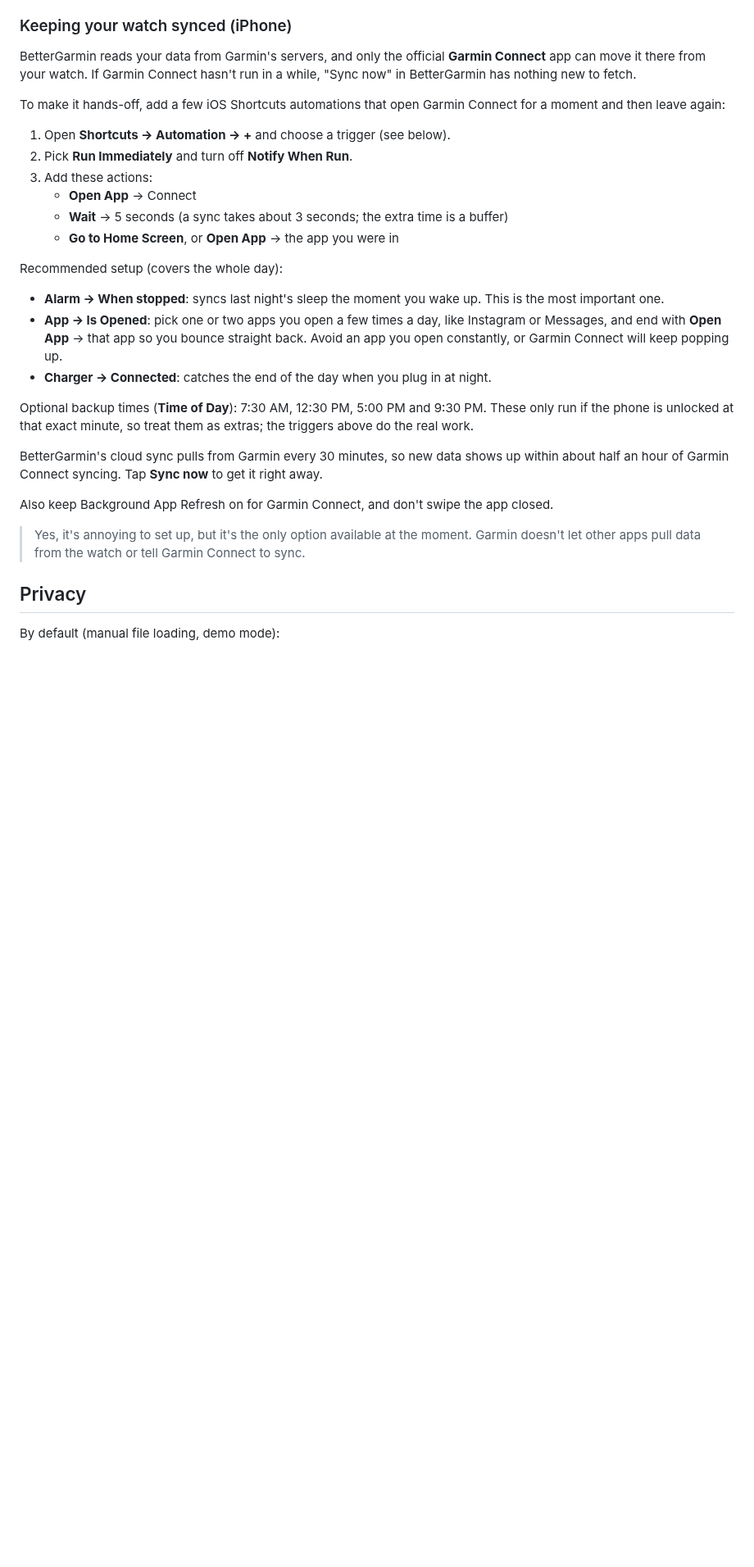
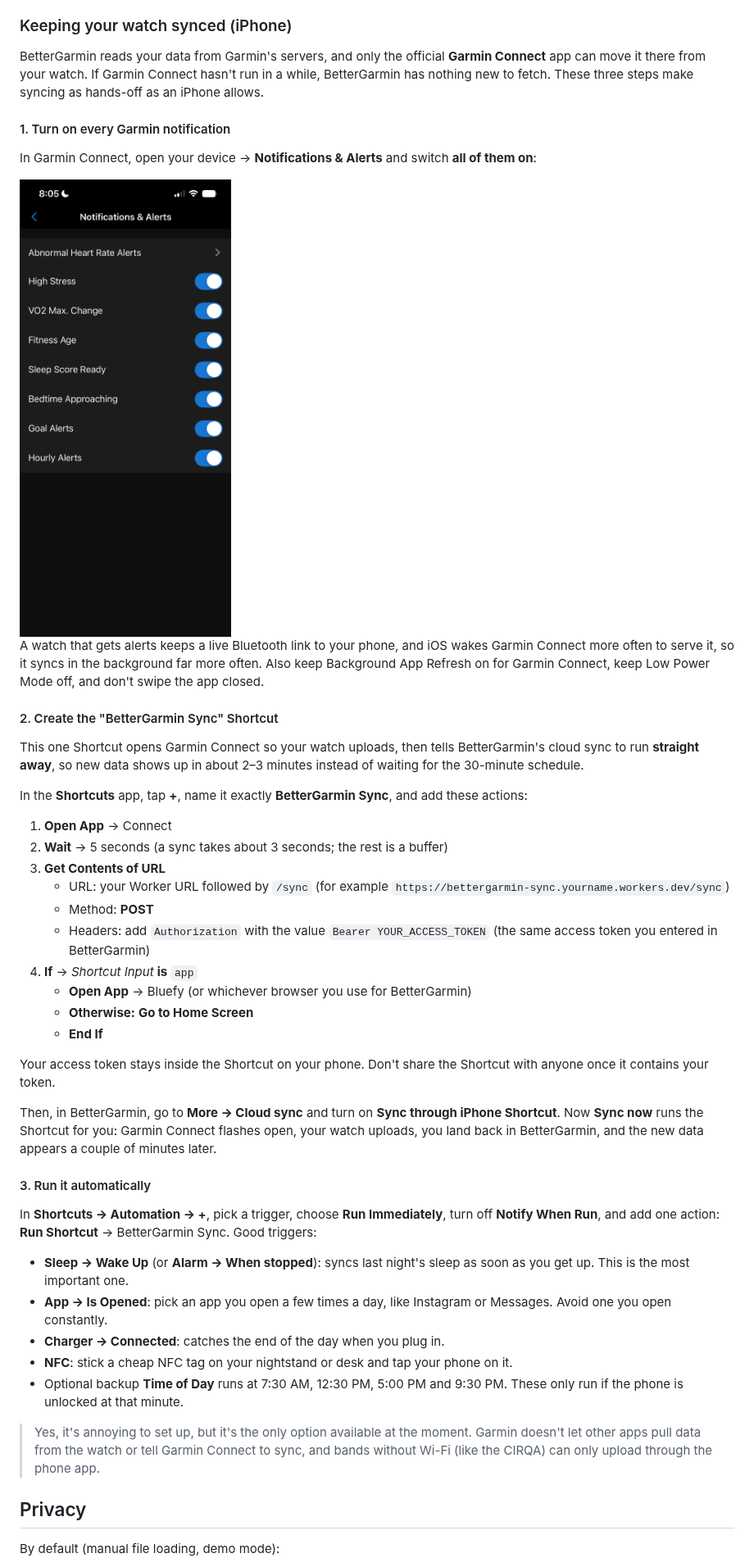
Before and after one commit to brother12334/BetterGarmin, a Markdown page: README.md, the part around the change. Shown at 82% size. Drawn GitHub-style; pictures changed too: docs/screenshots/garmin-notifications.png (added); blank space fills up the shorter version.

```diff
--- a/README.md
+++ b/README.md
@@ -93,43 +93,71 @@ buttons.
 
 BetterGarmin reads your data from Garmin's servers, and only the official
 **Garmin Connect** app can move it there from your watch. If Garmin Connect
-hasn't run in a while, "Sync now" in BetterGarmin has nothing new to fetch.
+hasn't run in a while, BetterGarmin has nothing new to fetch. These three
+steps make syncing as hands-off as an iPhone allows.
 
-To make it hands-off, add a few iOS Shortcuts automations that open Garmin
-Connect for a moment and then leave again:
+#### 1. Turn on every Garmin notification
 
-1. Open **Shortcuts → Automation → +** and choose a trigger (see below).
-2. Pick **Run Immediately** and turn off **Notify When Run**.
-3. Add these actions:
-   - **Open App** → Connect
-   - **Wait** → 5 seconds (a sync takes about 3 seconds; the extra time is a buffer)
-   - **Go to Home Screen**, or **Open App** → the app you were in
+In Garmin Connect, open your device → **Notifications & Alerts** and switch
+**all of them on**:
 
-Recommended setup (covers the whole day):
+<img src="docs/screenshots/garmin-notifications.png" alt="Garmin Connect Notifications & Alerts with every toggle on" width="280">
 
-- **Alarm → When stopped**: syncs last night's sleep the moment you wake up.
-  This is the most important one.
-- **App → Is Opened**: pick one or two apps you open a few times a day, like
-  Instagram or Messages, and end with **Open App** → that app so you bounce
-  straight back. Avoid an app you open constantly, or Garmin Connect will
-  keep popping up.
-- **Charger → Connected**: catches the end of the day when you plug in at
-  night.
+A watch that gets alerts keeps a live Bluetooth link to your phone, and iOS
+wakes Garmin Connect more often to serve it, so it syncs in the background
+far more often. Also keep Background App Refresh on for Garmin Connect, keep
+Low Power Mode off, and don't swipe the app closed.
 
-Optional backup times (**Time of Day**): 7:30 AM, 12:30 PM, 5:00 PM and
-9:30 PM. These only run if the phone is unlocked at that exact minute, so
-treat them as extras; the triggers above do the real work.
+#### 2. Create the "BetterGarmin Sync" Shortcut
 
-BetterGarmin's cloud sync pulls from Garmin every 30 minutes, so new data
-shows up within about half an hour of Garmin Connect syncing. Tap
-**Sync now** to get it right away.
+This one Shortcut opens Garmin Connect so your watch uploads, then tells
+BetterGarmin's cloud sync to run **straight away**, so new data shows up in
+about 2–3 minutes instead of waiting for the 30-minute schedule.
 
-Also keep Background App Refresh on for Garmin Connect, and don't swipe the
-app closed.
+In the **Shortcuts** app, tap **+**, name it exactly **BetterGarmin Sync**,
+and add these actions:
+
+1. **Open App** → Connect
+2. **Wait** → 5 seconds (a sync takes about 3 seconds; the rest is a buffer)
+3. **Get Contents of URL**
+   - URL: your Worker URL followed by `/sync`
+     (for example `https://bettergarmin-sync.yourname.workers.dev/sync`)
+   - Method: **POST**
+   - Headers: add `Authorization` with the value `Bearer YOUR_ACCESS_TOKEN`
+     (the same access token you entered in BetterGarmin)
+4. **If** → *Shortcut Input* **is** `app`
+   - **Open App** → Bluefy (or whichever browser you use for BetterGarmin)
+   - **Otherwise:** **Go to Home Screen**
+   - **End If**
+
+Your access token stays inside the Shortcut on your phone. Don't share the
+Shortcut with anyone once it contains your token.
+
+Then, in BetterGarmin, go to **More → Cloud sync** and turn on **Sync through
+iPhone Shortcut**. Now **Sync now** runs the Shortcut for you: Garmin
+Connect flashes open, your watch uploads, you land back in BetterGarmin, and
+the new data appears a couple of minutes later.
+
+#### 3. Run it automatically
+
+In **Shortcuts → Automation → +**, pick a trigger, choose **Run
+Immediately**, turn off **Notify When Run**, and add one action: **Run
+Shortcut** → BetterGarmin Sync. Good triggers:
+
+- **Sleep → Wake Up** (or **Alarm → When stopped**): syncs last night's sleep
+  as soon as you get up. This is the most important one.
+- **App → Is Opened**: pick an app you open a few times a day, like
+  Instagram or Messages. Avoid one you open constantly.
+- **Charger → Connected**: catches the end of the day when you plug in.
+- **NFC**: stick a cheap NFC tag on your nightstand or desk and tap your
+  phone on it.
+- Optional backup **Time of Day** runs at 7:30 AM, 12:30 PM, 5:00 PM and
+  9:30 PM. These only run if the phone is unlocked at that minute.
 
 > Yes, it's annoying to set up, but it's the only option available at the
 > moment. Garmin doesn't let other apps pull data from the watch or tell
-> Garmin Connect to sync.
+> Garmin Connect to sync, and bands without Wi-Fi (like the CIRQA) can only
+> upload through the phone app.
 
 ## Privacy
 
```
Also changed, not shown: 3 other files.
